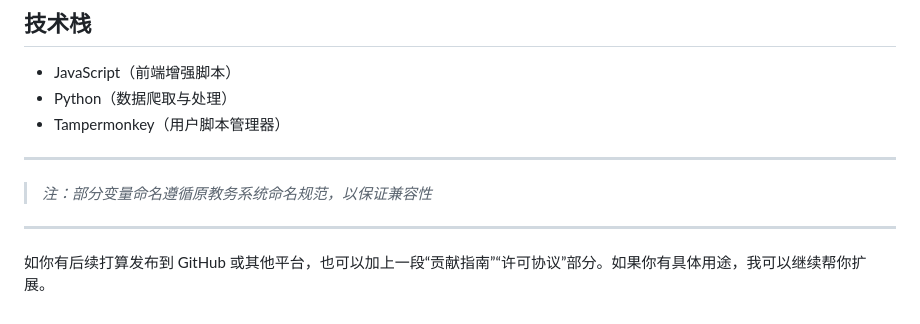
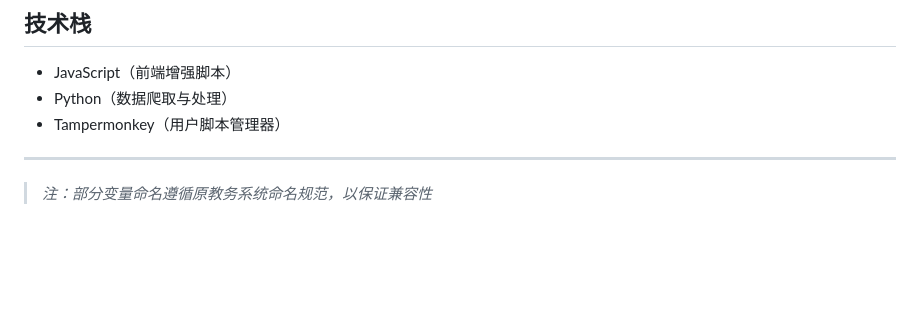
Before and after one commit to NJUST-OpenLib/NJUST-JWC-Enhance, a Markdown page: README.md, the part around the change. GitHub-like rendering; blank space fills up the shorter version.

Commit message:
docs: 移除README中关于发布到GitHub的建议
这部分内容不再适用，因此从文档中删除以保持简洁性

```diff
--- a/README.md
+++ b/README.md
@@ -163,7 +163,3 @@
 ---
 
 > *注：部分变量命名遵循原教务系统命名规范，以保证兼容性*
-
----
-
-如你有后续打算发布到 GitHub 或其他平台，也可以加上一段“贡献指南”“许可协议”部分。如果你有具体用途，我可以继续帮你扩展。
```
